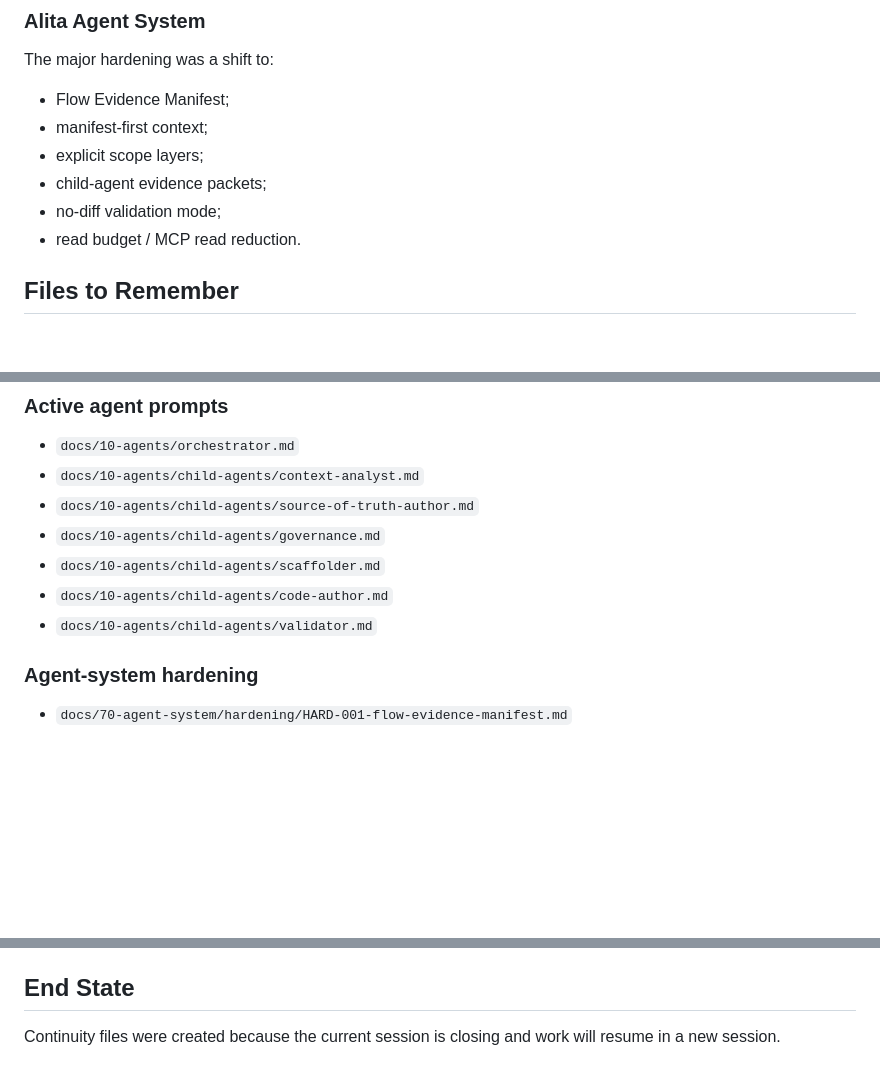
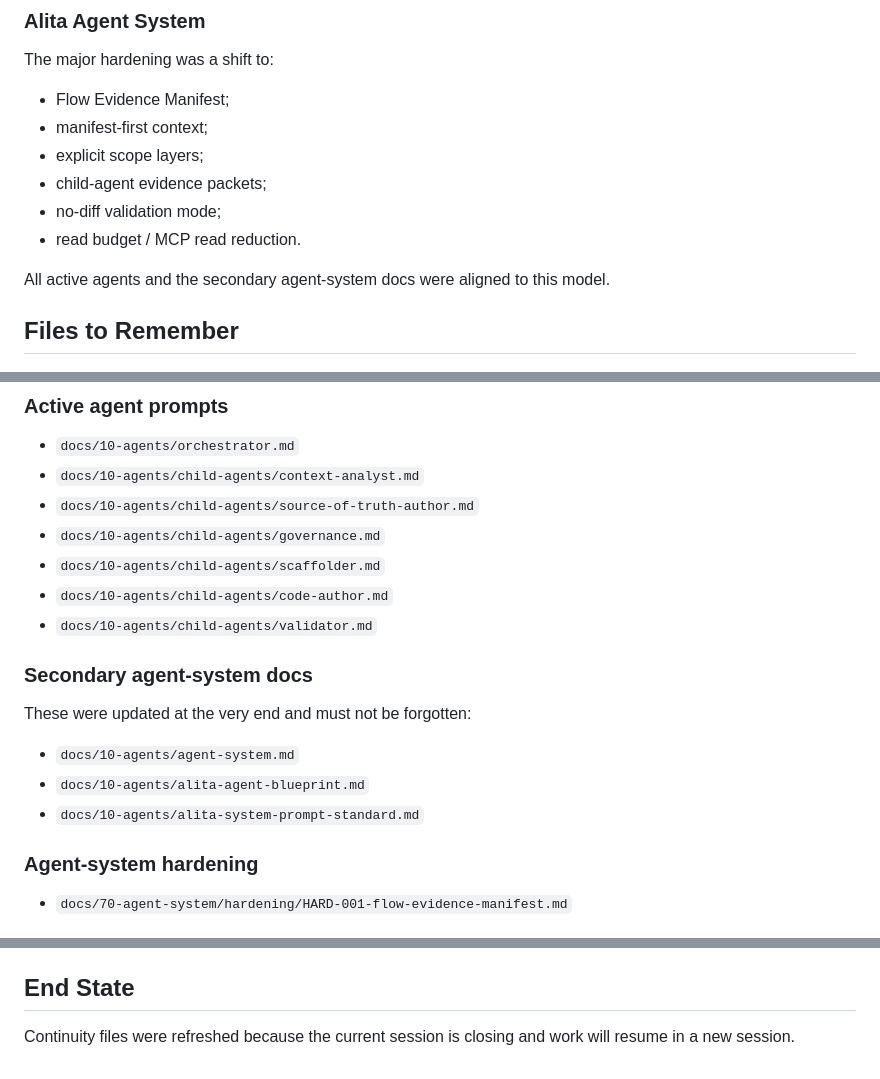
Before and after one commit to mavalenzuela22/dev-foundry-agentic-demo, a Markdown page: .dev-foundry/session-scratchpad.md, 3 parts joined by grey strips. GitHub-like rendering; blank space fills up the shorter version.

```diff
--- a/.dev-foundry/session-scratchpad.md
+++ b/.dev-foundry/session-scratchpad.md
@@ -51,6 +54,8 @@ The major hardening was a shift to:
 - no-diff validation mode;
 - read budget / MCP read reduction.
 
+All active agents and the secondary agent-system docs were aligned to this model.
+
 ## Files to Remember
 
 ### Active agent prompts
@@ -62,6 +67,14 @@ The major hardening was a shift to:
 - `docs/10-agents/child-agents/scaffolder.md`
 - `docs/10-agents/child-agents/code-author.md`
 - `docs/10-agents/child-agents/validator.md`
+
+### Secondary agent-system docs
+
+These were updated at the very end and must not be forgotten:
+
+- `docs/10-agents/agent-system.md`
+- `docs/10-agents/alita-agent-blueprint.md`
+- `docs/10-agents/alita-system-prompt-standard.md`
 
 ### Agent-system hardening
 
@@ -234,4 +261,4 @@ Then test a small doc-only governed change only if needed.
 
 ## End State
 
-Continuity files were created because the current session is closing and work will resume in a new session.
+Continuity files were refreshed because the current session is closing and work will resume in a new session.
```
Also changed, not shown: other parts of .dev-foundry/session-scratchpad.md (+27 -10 lines).
